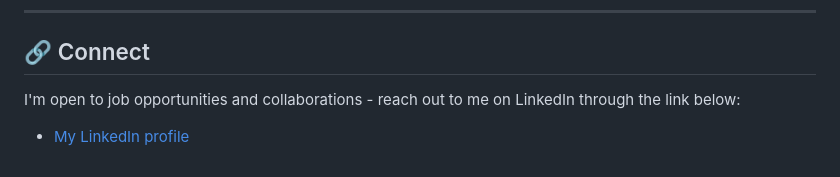
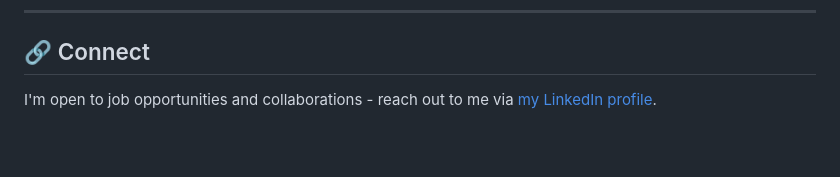
Before and after one commit to deannaspinks/deannaspinks, a Markdown page: README.md, the part around the change. Drawn GitHub-style; blank space fills up the shorter version.

Commit message:
Update LinkedIn profile section in README

```diff
--- a/README.md
+++ b/README.md
@@ -79,5 +79,4 @@ Exploring areas to integrate into future healthcare systems work:
 ---
 
 ## 🔗 Connect
-I'm open to job opportunities and collaborations - reach out to me on LinkedIn through the link below:
-- [My LinkedIn profile](https://www.linkedin.com/in/deanna-spinks/)
+I'm open to job opportunities and collaborations - reach out to me via [my LinkedIn profile](https://www.linkedin.com/in/deanna-spinks/).
```
